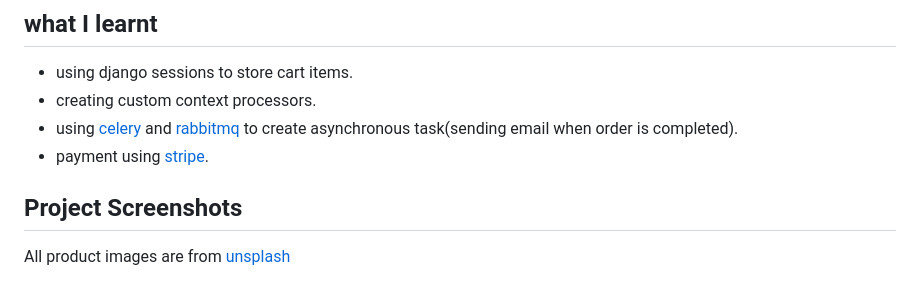
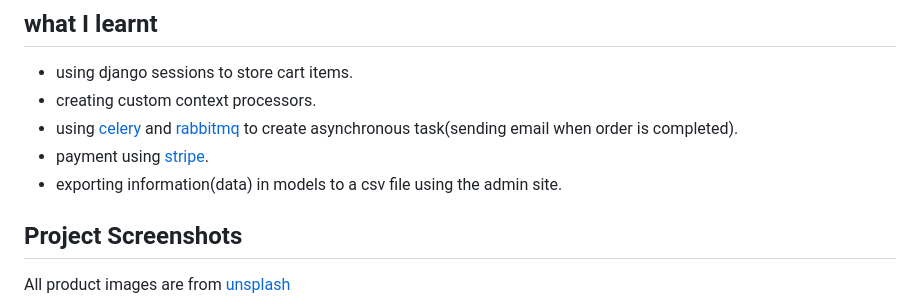
Before and after one commit to attrams/myshop, a Markdown page: README.md, the part around the change. GitHub-like rendering.

```diff
--- a/README.md
+++ b/README.md
@@ -9,6 +9,7 @@ and etc.
 - creating custom context processors.
 - using [celery](https://docs.celeryq.dev/en/stable/getting-started/first-steps-with-celery.html) and [rabbitmq](https://www.rabbitmq.com/#getstarted) to create asynchronous task(sending email when order is completed).
 - payment using [stripe](https://stripe.com/).
+- exporting information(data) in models to a csv file using the admin site.
 
 ## Project Screenshots
 
```
